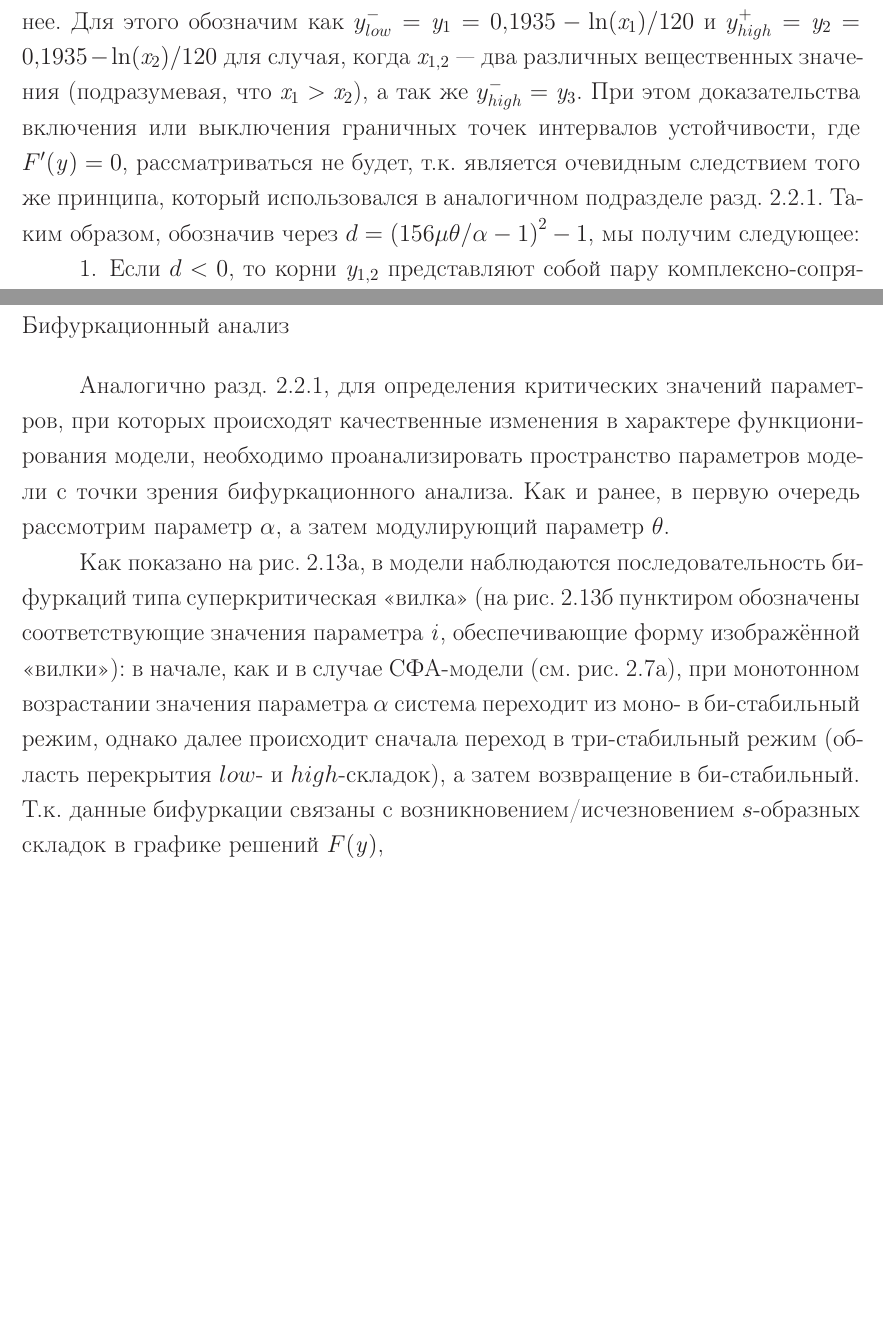
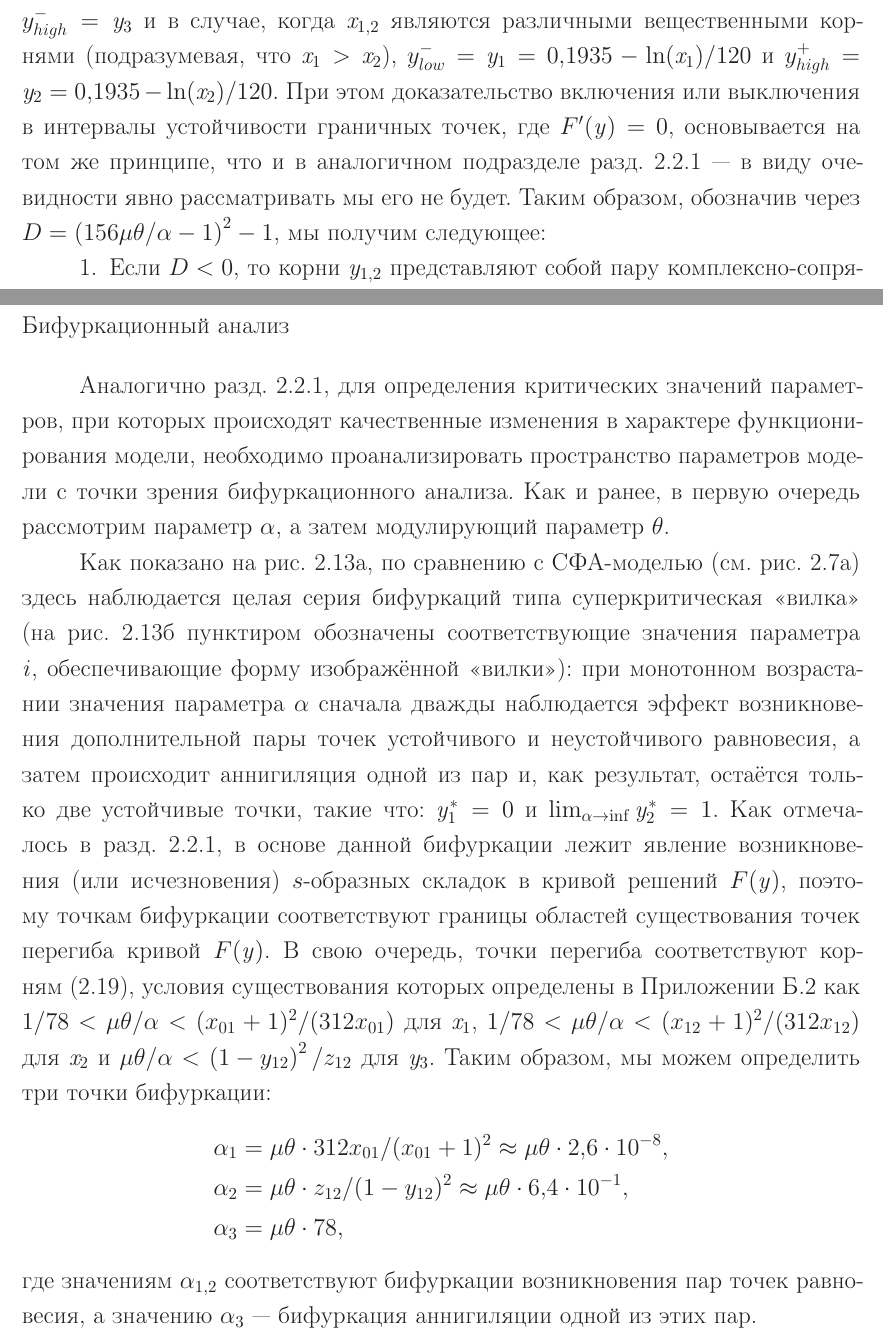
Before and after one commit to Koheiru/Dissertation, a LaTeX thesis (thesis.tex, which reads thesis/part2.tex): two parts of pages 26 and 27 of 63, joined at a grey line, cut at the place of the change, the shorter picture padded with empty space. Compiled offline with pdfLaTeX; a LaTeX package or settings file that is missing is left out.

Commit message:
Original model analysis part changed (step 7: alpha bifurcations).

```diff
--- a/thesis/part2.tex
+++ b/thesis/part2.tex
@@ -346,8 +347,8 @@
 \end{equation}
 где корень $\scalar{y}_{4} = 1 + \sqrt{z_{12} \mu \theta / \alpha}$ не рассматривается, т.к. при любых допустимых значениях параметров величина $\scalar{y}_{4} > 1$, \ie не принадлежит области определения переменной $\scalar{y}$.
 
-Так как существование каждого из корней ограничено определённым интервалом значений и, кроме того, в решении $\scalar{x}_{1,2}$ выражение под знаком корня может принимать отрицательные значения, необходимо рассмотреть их подробнее. Для этого обозначим как $y_{low}^{-} = \scalar{y}_{1} = 0,1935 - \ln(\scalar{x}_{1})/120$ и $y_{high}^{+} = \scalar{y}_{2} = 0,1935 - \ln(\scalar{x}_{2})/120$ для случая, когда $\scalar{x}_{1,2}$ --- два различных вещественных значения (подразумевая, что $\scalar{x}_{1} > \scalar{x}_{2}$), а так же $y_{high}^{-} = \scalar{y}_{3}$. При этом доказательства включения или выключения граничных точек интервалов устойчивости, где $F^{\prime}(\scalar{y}) = 0$, рассматриваться не будет, т.к. является очевидным следствием того же принципа, который использовался в аналогичном подразделе~\autoref{subsection:analysis_sigm}. Таким образом, обозначив через $d = \left( 156 \mu \theta / \alpha - 1\right)^{2} - 1$, мы получим следующее:
+Существование каждого из корней сопряжено с рядом ограничений, поэтому для определения интервалов устойчивых решений системы~\eqref{eq:simple_microensemble_model} необходимо рассмотреть их подробнее. Для этого введём следующие обозначения: $y_{high}^{-} = \scalar{y}_{3}$ и в случае, когда $\scalar{x}_{1,2}$ являются различными вещественными корнями (подразумевая, что $\scalar{x}_{1} > \scalar{x}_{2}$), $y_{low}^{-} = \scalar{y}_{1} = 0,1935 - \ln(\scalar{x}_{1})/120$ и $y_{high}^{+} = \scalar{y}_{2} = 0,1935 - \ln(\scalar{x}_{2})/120$. При этом доказательство включения или выключения в интервалы устойчивости граничных точек, где $F^{\prime}(\scalar{y}) = 0$, основывается на том же принципе, что и в аналогичном подразделе~\autoref{subsection:analysis_sigm} --- в виду очевидности явно рассматривать мы его не будет.
+Таким образом, обозначив через $D = \left( 156 \mu \theta / \alpha - 1\right)^{2} - 1$, мы получим следующее:
 \begin{enumerate}[wide]
-    \item Если $d < 0$, то корни $\scalar{y}_{1,2}$ представляют собой пару комплексно-сопряжённых чисел и $\forall\scalar{y} \in \left(0; y_{12}\right]\ F^{\prime}(\scalar{y}) > 0$. Кроме того, в этом случае $\mu \theta / \alpha < 1 / 78$ и, как следствие, $\scalar{y}_{3} \in (1 - \sqrt{z_{12} / 78}; 1] \subset (y_{12}; 1]$, \ie лежит в интервале допустимых значений. Поэтому область устойчивых решений определяется множеством точек $\{0\} \cup (y_{high}^{-}; 1]$, на котором $F^{\prime}(\scalar{y}) < 0$, как показано \onfigure~\ref{fig:analysis_origin_stability}в.
-    \item Если $d = 0$, то корни $\scalar{y}_{1,2}$ обратятся в константу $\scalar{y} = 0,1935$, которая соответствует точке неустойчивого равновесия. Поэтому область устойчивых решений совпадает со случаем, когда $d < 0$.
-    \item Если $d > 0$, то все три корня $\scalar{y}_{1,2,3}$ являются действительными числами, однако условия их существования в этом случае зависят от значений параметров --- подробнее этот вопрос освещён далее. Здесь же можно отметить, что для корней $\scalar{y}_{2}$ и $\scalar{y}_{3}$ условие существования одинаково и включает в себя условие существования корня $\scalar{y}_{1}$, но не наоборот. Поэтому область устойчивых решений будет определяться одним из трёх множеств точек, на которых $F^{\prime}(\scalar{y}) < 0$: целиком интервалом $[0; 1]$ (\seefigure~\ref{fig:analysis_origin_stability}а), $\{0\} \cup (y_{low}^{-}; 1]$ или $\{0\} \cup (y_{low}^{-}; y_{high}^{+}) \cup (y_{high}^{-}; 1]$ (\seefigure~\ref{fig:analysis_origin_stability}б).
+    \item Если $D < 0$, то корни $\scalar{y}_{1,2}$ представляют собой пару комплексно-сопряжённых чисел и $\forall\scalar{y} \in \left(0; y_{12}\right]\ F^{\prime}(\scalar{y}) > 0$. Кроме того, в этом случае $\mu \theta / \alpha < 1 / 78$ и, как следствие, $\scalar{y}_{3} \in (1 - \sqrt{z_{12} / 78}; 1] \subset (y_{12}; 1]$, \ie лежит в интервале допустимых значений. Поэтому область устойчивых решений определяется множеством точек $\{0\} \cup (y_{high}^{-}; 1]$, на котором $F^{\prime}(\scalar{y}) < 0$, как показано \onfigure~\ref{fig:analysis_origin_stability}в.
+    \item Если $D = 0$, то корни $\scalar{y}_{1,2}$ обратятся в константу $\scalar{y} = 0,1935$, которая соответствует точке неустойчивого равновесия. Поэтому область устойчивых решений совпадает со случаем, когда $D < 0$.
@@ -364,7 +366,19 @@
 
 Аналогично~\autoref{subsection:analysis_sigm}, для определения критических значений параметров, при которых происходят качественные изменения в характере функционирования модели, необходимо проанализировать пространство параметров модели с точки зрения бифуркационного анализа. Как и ранее, в первую очередь рассмотрим параметр $\alpha$, а затем модулирующий параметр $\theta$.
 
-Как показано \onfigure~\ref{fig:analysis_origin_bifurcations}а, в модели наблюдаются последовательность бифуркаций типа суперкритическая \inquotes{вилка} (\onfigure~\ref{fig:analysis_origin_bifurcations}б пунктиром обозначены соответствующие значения параметра $\scalar{i}$, обеспечивающие форму изображённой \inquotes{вилки}): в начале, как и в случае \acr{SAF}-модели (\seefigure~\ref{fig:analysis_sigm_bifurcations}а), при монотонном возрастании значения параметра $\alpha$ система переходит из моно- в би-стабильный режим, однако далее происходит сначала переход в три-стабильный режим (область перекрытия $low$- и $high$-складок), а затем возвращение в би-стабильный. Т.к. данные бифуркации связаны с возникновением/исчезновением $s$-образных складок в графике решений $F(\scalar{y})$,
+Как показано \onfigure~\ref{fig:analysis_origin_bifurcations}а, по сравнению с \acr{SAF}-моделью (\seefigure~\ref{fig:analysis_sigm_bifurcations}а) здесь наблюдается целая серия бифуркаций типа суперкритическая \inquotes{вилка} (\onfigure~\ref{fig:analysis_origin_bifurcations}б пунктиром обозначены соответствующие значения параметра $\scalar{i}$, обеспечивающие форму изображённой \inquotes{вилки}): при монотонном возрастании значения параметра $\alpha$ сначала дважды наблюдается эффект возникновения дополнительной пары точек устойчивого и неустойчивого равновесия, а затем происходит аннигиляция одной из пар и, как результат, остаётся только две устойчивые точки, такие что: $\scalar{y}^{*}_{1} = 0$ и $\lim_{\alpha \to \inf} \scalar{y}^{*}_{2} = 1$. Как отмечалось в~\autoref{subsection:analysis_sigm}, в основе данной бифуркации лежит явление возникновения (или исчезновения) $s$-образных складок в кривой решений $F(\scalar{y})$, поэтому точкам бифуркации соответствуют границы областей существования точек перегиба кривой $F(\scalar{y})$. В свою очередь, точки перегиба соответствуют корням~\eqref{eq:origin_stability_bounds_y}, условия существования которых определены \inappendix~\ref{appendix:origin_roots_existance} как $1 / 78 < \mu \theta / \alpha < (x_{01} + 1)^{2} / (312 x_{01})$ для $\scalar{x}_{1}$, $1 / 78 < \mu \theta / \alpha < (x_{12} + 1)^{2} / (312 x_{12})$ для $\scalar{x}_{2}$ и $\mu \theta / \alpha < \left(1 - y_{12}\right)^{2} / z_{12}$ для $\scalar{y}_{3}$. Таким образом, мы можем определить три точки бифуркации:
+\begin{equation}
+    \nonumber
+    \begin{aligned}
+        \alpha_{1} &= \mu \theta \cdot 312 x_{01} / (x_{01} + 1)^2 \approx \mu \theta \cdot 2,6 \cdot 10^{-8}, \\
+        \alpha_{2} &= \mu \theta \cdot z_{12} / (1 - y_{12})^2 \approx \mu \theta \cdot 6,4 \cdot 10^{-1}, \\
+        \alpha_{3} &= \mu \theta \cdot 78,\\
+    \end{aligned}
+\end{equation}
+где значениям $\alpha_{1,2}$ соответствуют бифуркации возникновения пар точек равновесия, а значению $\alpha_{3}$ --- бифуркация аннигиляции одной из этих пар.
+
+%Как показано \onfigure~\ref{fig:analysis_origin_bifurcations}а, в модели наблюдаются последовательность бифуркаций типа суперкритическая \inquotes{вилка} (\onfigure~\ref{fig:analysis_origin_bifurcations}б пунктиром обозначены соответствующие значения параметра $\scalar{i}$, обеспечивающие форму изображённой \inquotes{вилки}): в начале, как и в случае \acr{SAF}-модели (\seefigure~\ref{fig:analysis_sigm_bifurcations}а), при монотонном возрастании %значения параметра $\alpha$
+%система переходит из моно- в би-стабильный режим, однако далее происходит сначала переход в три-стабильный режим (область перекрытия $low$- и $high$-складок), а затем возвращение в би-стабильный. Т.к. данные бифуркации связаны с возникновением/исчезновением $s$-образных складок в графике решений $F(\scalar{y})$,
 
 
 %единственная точка устойчивого равновесия дополняется парой из точек устойчивого и неустойчивого равновесия, однако затем, помимо возникновения
```
Also changed, not shown: thesis/part2.tex (20 more changed lines).
